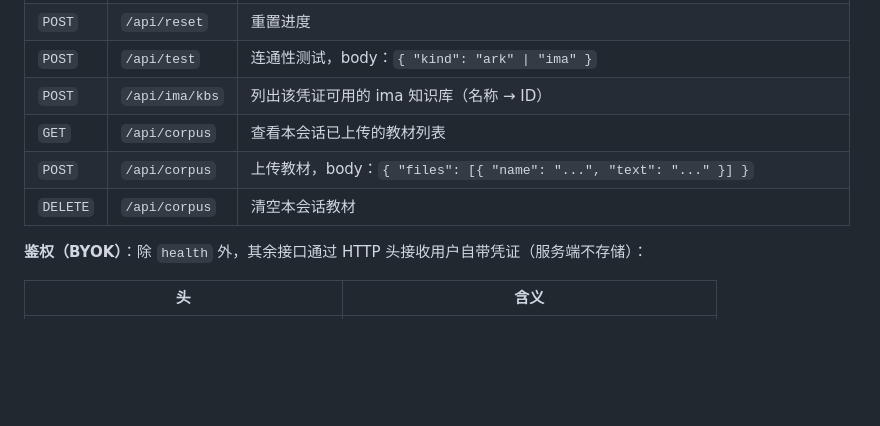
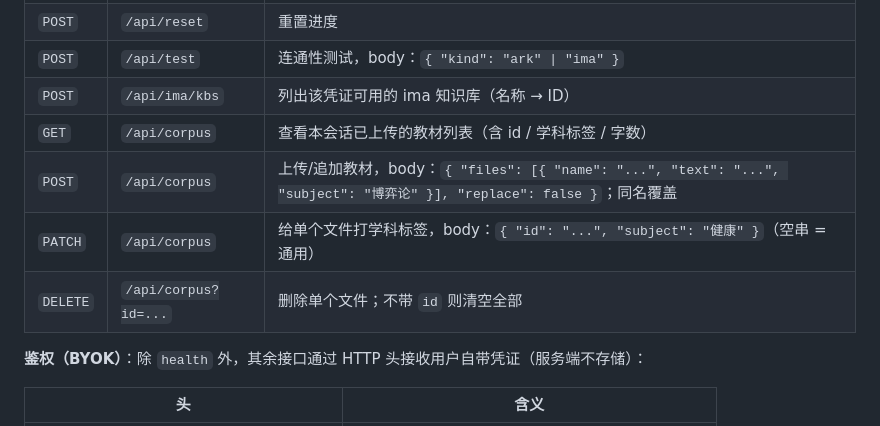
Before and after one commit to ambitionhigh/academic-galgame-agent, a Markdown page: README.md, the part around one of its changes. Rendered like a GitHub page; blank space fills up the shorter version.

```diff
--- a/README.md
+++ b/README.md
@@ -369,9 +379,10 @@ academic-galgame-agent/
 | `POST` | `/api/reset` | 重置进度 |
 | `POST` | `/api/test` | 连通性测试，body：`{ "kind": "ark" \| "ima" }` |
 | `POST` | `/api/ima/kbs` | 列出该凭证可用的 ima 知识库（名称 → ID） |
-| `GET` | `/api/corpus` | 查看本会话已上传的教材列表 |
-| `POST` | `/api/corpus` | 上传教材，body：`{ "files": [{ "name": "...", "text": "..." }] }` |
-| `DELETE` | `/api/corpus` | 清空本会话教材 |
+| `GET` | `/api/corpus` | 查看本会话已上传的教材列表（含 id / 学科标签 / 字数） |
+| `POST` | `/api/corpus` | 上传/追加教材，body：`{ "files": [{ "name": "...", "text": "...", "subject": "博弈论" }], "replace": false }`；同名覆盖 |
+| `PATCH` | `/api/corpus` | 给单个文件打学科标签，body：`{ "id": "...", "subject": "健康" }`（空串 = 通用） |
+| `DELETE` | `/api/corpus?id=...` | 删除单个文件；不带 `id` 则清空全部 |
 
 **鉴权（BYOK）**：除 `health` 外，其余接口通过 HTTP 头接收用户自带凭证（服务端不存储）：
 
```
Also changed, not shown: other parts of README.md (+13 -3 lines), docs/API-KEYS.md (+3 -2 lines), docs/screenshot-settings.png, 5 other files.
